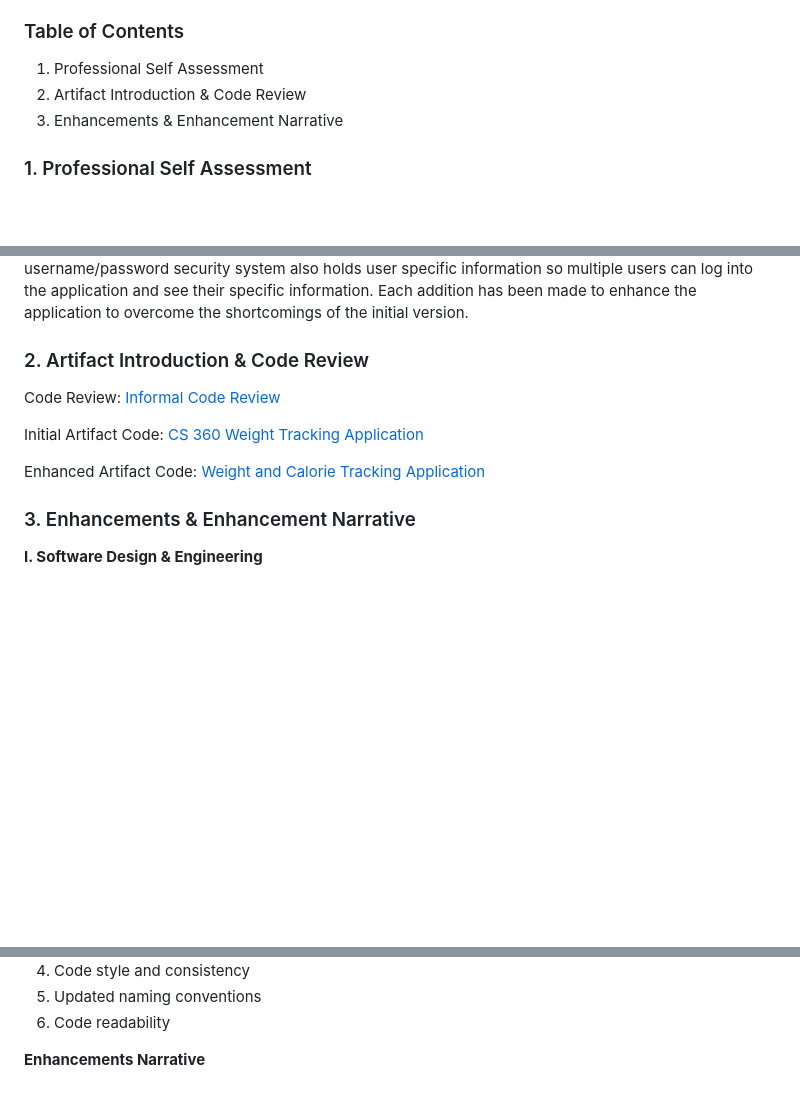
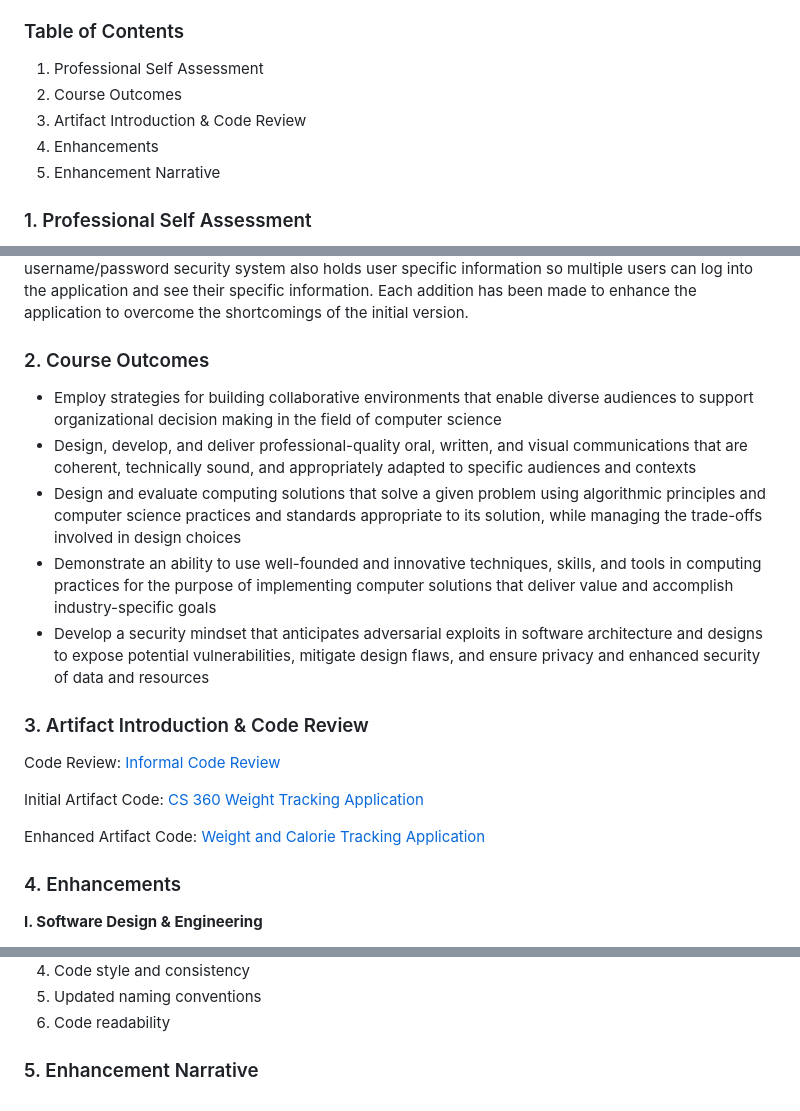
Before and after one commit to RowanIruegas/RowanIruegas.github.io, a Markdown page: README.md, 3 parts joined by grey strips. GitHub-like rendering; blank space fills up the shorter version.

```diff
--- a/README.md
+++ b/README.md
@@ -7,8 +7,10 @@ My name is Rowan Iruegas, a to be alumni from Southern New Hampshire University.
 
 ### Table of Contents
   1. Professional Self Assessment
-  2. Artifact Introduction & Code Review
-  3. Enhancements & Enhancement Narrative
+  2. Course Outcomes
+  3. Artifact Introduction & Code Review
+  4. Enhancements
+  5. Enhancement Narrative
 
 ### 1. Professional Self Assessment
 
@@ -18,7 +20,14 @@ Within the Computer Science program, I have dedicated a great deal of time worki
 
 I have spent the past two months enhancing one artifact in line with three categories. Software design and engineering, algorithms and data structure, and lastly databases. Each enhancement is built together to achieve the 5 outcomes listed below. The artifact I chose to work with as the basis for the enhancements is a mobile weight tracking application that was initially created during my time on the CS 360 course. I have taken the time to rebuild the application from scratch, changing the layout system from a relative layout to a constraint layout. I have also updated the navigation system for the application and aligned the UI/UX with user needs. Additional features such as a calorie screen have also been added alongside necessary database tables. The display for user’s weight information has also been updated to a line graph to visually demonstrate the progress of the changes in weight. Lastly, the username/password security system also holds user specific information so multiple users can log into the application and see their specific information. Each addition has been made to enhance the application to overcome the shortcomings of the initial version.
 
-### 2. Artifact Introduction & Code Review
+### 2. Course Outcomes
+  - Employ strategies for building collaborative environments that enable diverse audiences to support organizational decision making in the field of computer science
+  - Design, develop, and deliver professional-quality oral, written, and visual communications that are coherent, technically sound, and appropriately adapted to specific audiences and contexts
+  - Design and evaluate computing solutions that solve a given problem using algorithmic principles and computer science practices and standards appropriate to its solution, while managing the trade-offs involved in design choices
+  - Demonstrate an ability to use well-founded and innovative techniques, skills, and tools in computing practices for the purpose of implementing computer solutions that deliver value and accomplish industry-specific goals
+  - Develop a security mindset that anticipates adversarial exploits in software architecture and designs to expose potential vulnerabilities, mitigate design flaws, and ensure privacy and enhanced security of data and resources
+
+### 3. Artifact Introduction & Code Review
 
 Code Review:
 [Informal Code Review](https://www.youtube.com/watch?v=nD-JtrWCdlQ)
@@ -29,7 +38,7 @@ Initial Artifact Code:
 Enhanced Artifact Code:
 [Weight and Calorie Tracking Application](https://github.com/RowanIruegas/RowanIruegas.github.io/tree/main/WeightAndCalorieTracker%5BFull%20Enhancements%5D%20(Rowan%20Iruegas))
 
-### 3. Enhancements & Enhancement Narrative
+### 4. Enhancements
 
 **I. Software Design & Engineering**
   1. UI/UX redesign and alignment
@@ -65,4 +74,4 @@ Enhanced Artifact Code:
   5. Updated naming conventions
   6. Code readability
 
-**Enhancements Narrative**
+### 5. Enhancement Narrative
```
